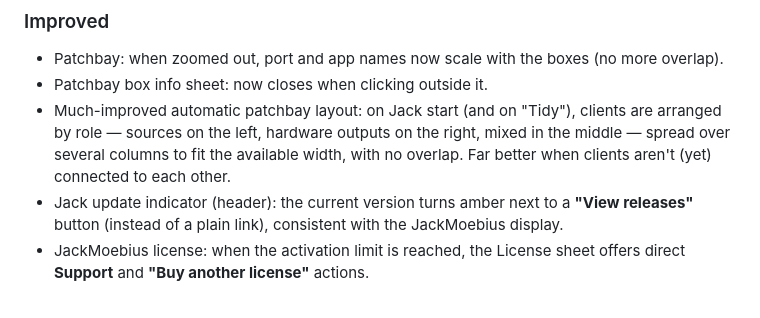
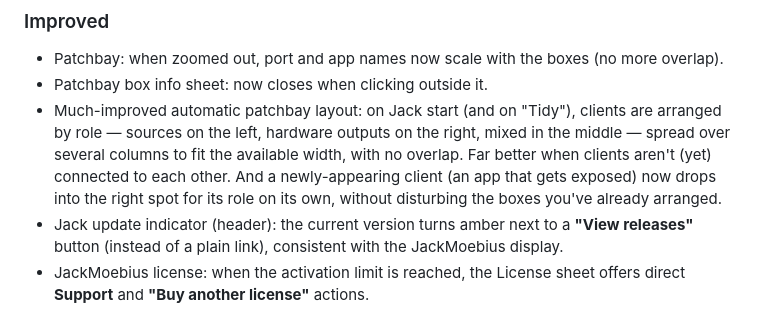
Before and after one commit to zinc75/JackMate, a Markdown page: CHANGELOG.md, the part around the change. GitHub-like rendering.

Commit message:
[JackMate] docs: changelog — role-aware placement of a new patchbay client

```diff
--- a/CHANGELOG.md
+++ b/CHANGELOG.md
@@ -34,7 +34,7 @@ Major release: **JackMoebius integration**. JackMate now drives the JackMoebius
 ### Improved
 - Patchbay: when zoomed out, port and app names now scale with the boxes (no more overlap).
 - Patchbay box info sheet: now closes when clicking outside it.
-- Much-improved automatic patchbay layout: on Jack start (and on "Tidy"), clients are arranged by role — sources on the left, hardware outputs on the right, mixed in the middle — spread over several columns to fit the available width, with no overlap. Far better when clients aren't (yet) connected to each other.
+- Much-improved automatic patchbay layout: on Jack start (and on "Tidy"), clients are arranged by role — sources on the left, hardware outputs on the right, mixed in the middle — spread over several columns to fit the available width, with no overlap. Far better when clients aren't (yet) connected to each other. And a newly-appearing client (an app that gets exposed) now drops into the right spot for its role on its own, without disturbing the boxes you've already arranged.
 - Jack update indicator (header): the current version turns amber next to a **"View releases"** button (instead of a plain link), consistent with the JackMoebius display.
 - JackMoebius license: when the activation limit is reached, the License sheet offers direct **Support** and **"Buy another license"** actions.
 
```
